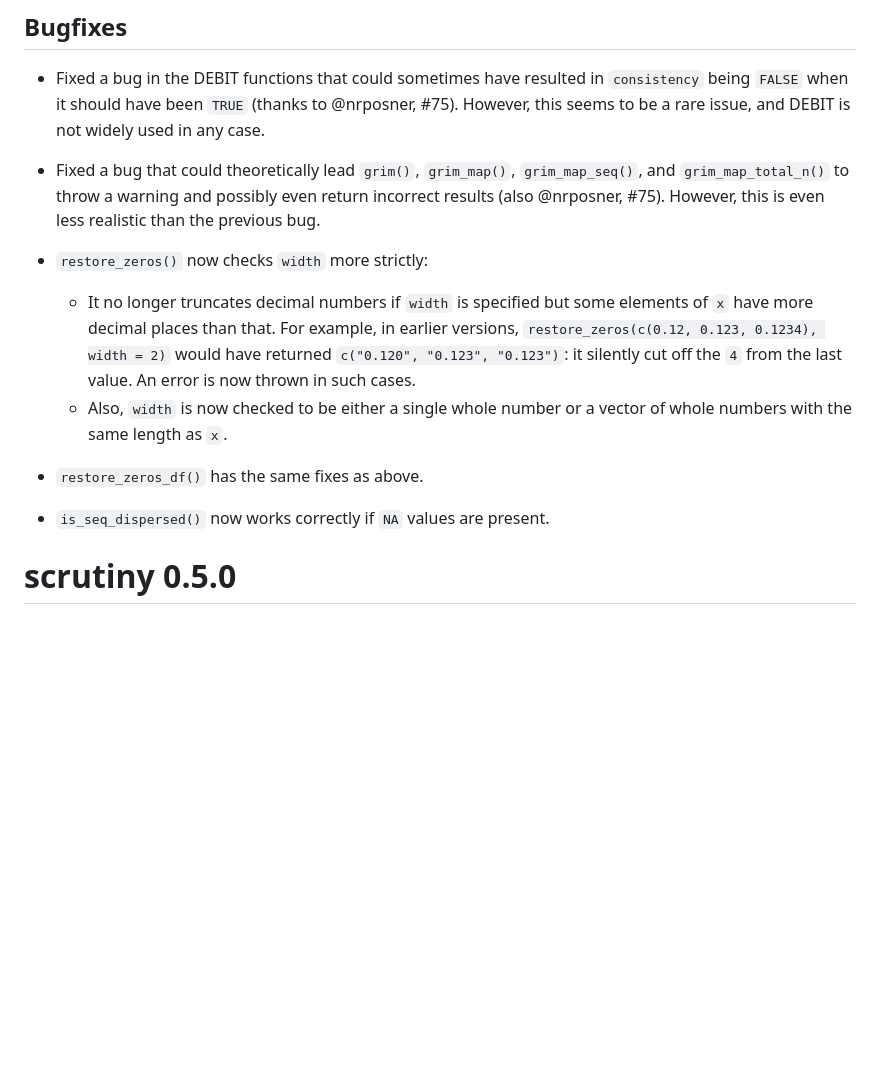
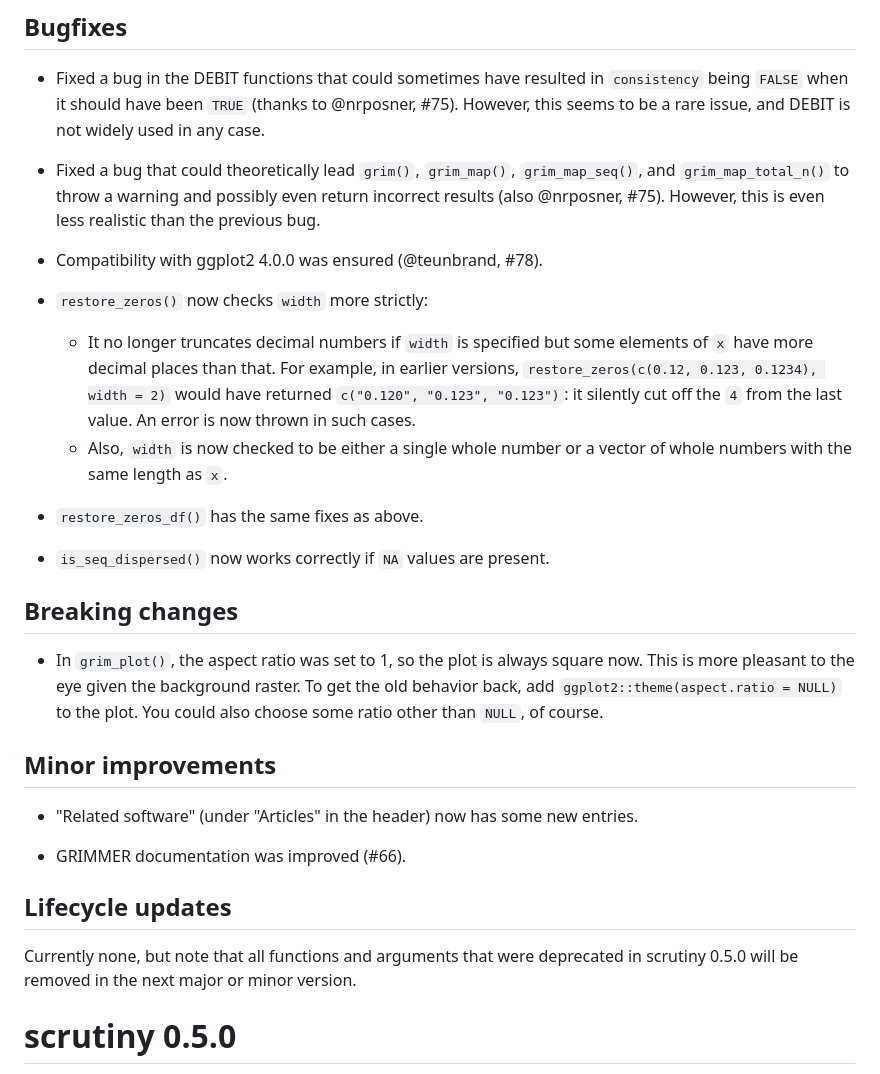
Before and after one commit to lhdjung/scrutiny, a Markdown page: NEWS.md, the part around the change. Rendered like a GitHub page; blank space fills up the shorter version.

```diff
--- a/NEWS.md
+++ b/NEWS.md
@@ -5,6 +5,8 @@
 -   Fixed a bug in the DEBIT functions that could sometimes have resulted in `consistency` being `FALSE` when it should have been `TRUE` (thanks to \@nrposner, #75). However, this seems to be a rare issue, and DEBIT is not widely used in any case.
 
 -   Fixed a bug that could theoretically lead `grim()`, `grim_map()`, `grim_map_seq()`, and `grim_map_total_n()` to throw a warning and possibly even return incorrect results (also \@nrposner, #75). However, this is even less realistic than the previous bug.
+
+-   Compatibility with ggplot2 4.0.0 was ensured (\@teunbrand, #78).
 
 -   `restore_zeros()` now checks `width` more strictly:
 
@@ -14,6 +16,20 @@
 -   `restore_zeros_df()` has the same fixes as above.
 
 -   `is_seq_dispersed()` now works correctly if `NA` values are present.
+
+## Breaking changes
+
+-   In `grim_plot()`, the aspect ratio was set to 1, so the plot is always square now. This is more pleasant to the eye given the background raster. To get the old behavior back, add `ggplot2::theme(aspect.ratio = NULL)` to the plot. You could also choose some ratio other than `NULL`, of course.
+
+## Minor improvements
+
+-   "Related software" (under "Articles" in the header) now has some new entries.
+
+-   GRIMMER documentation was improved (#66).
+
+## Lifecycle updates
+
+Currently none, but note that all functions and arguments that were deprecated in scrutiny 0.5.0 will be removed in the next major or minor version.
 
 # scrutiny 0.5.0
 
```
